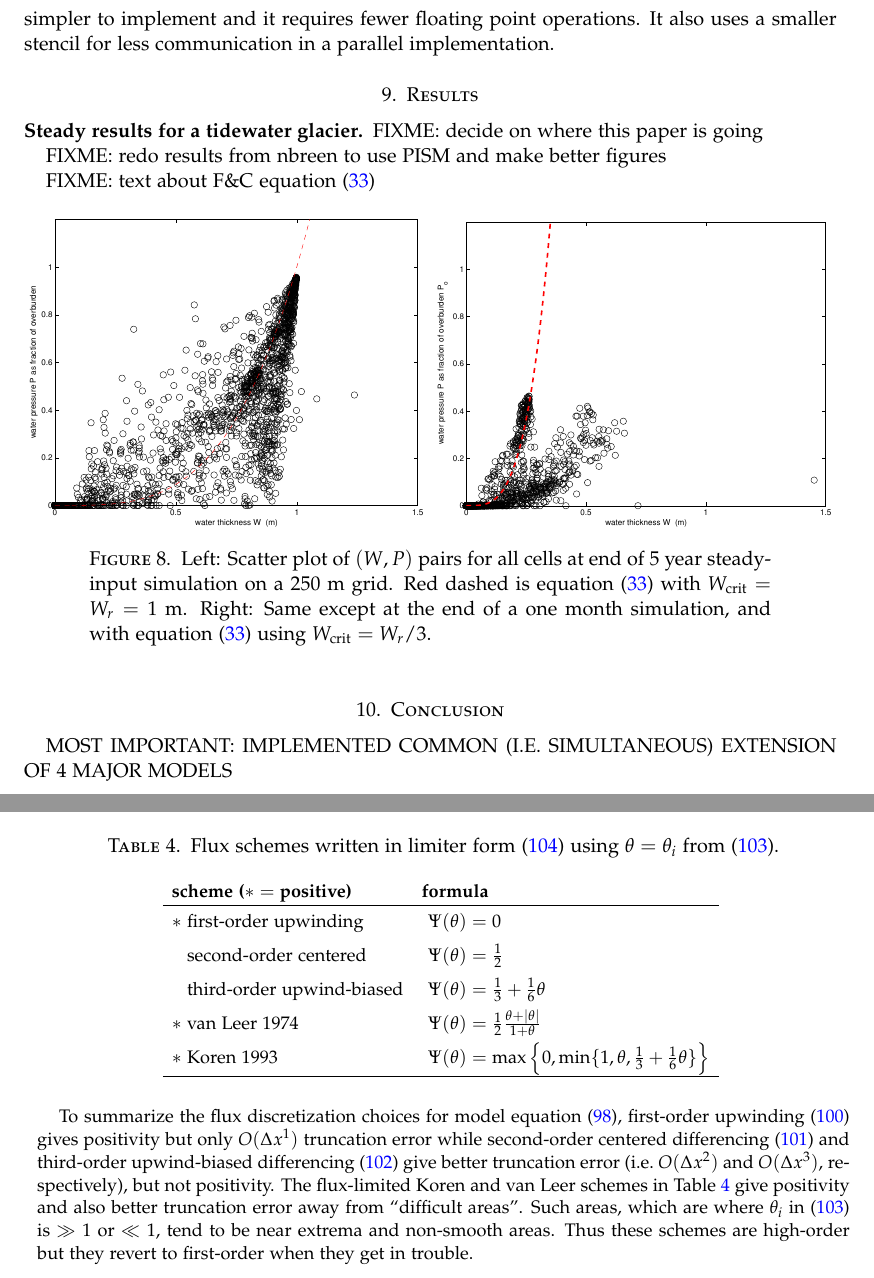
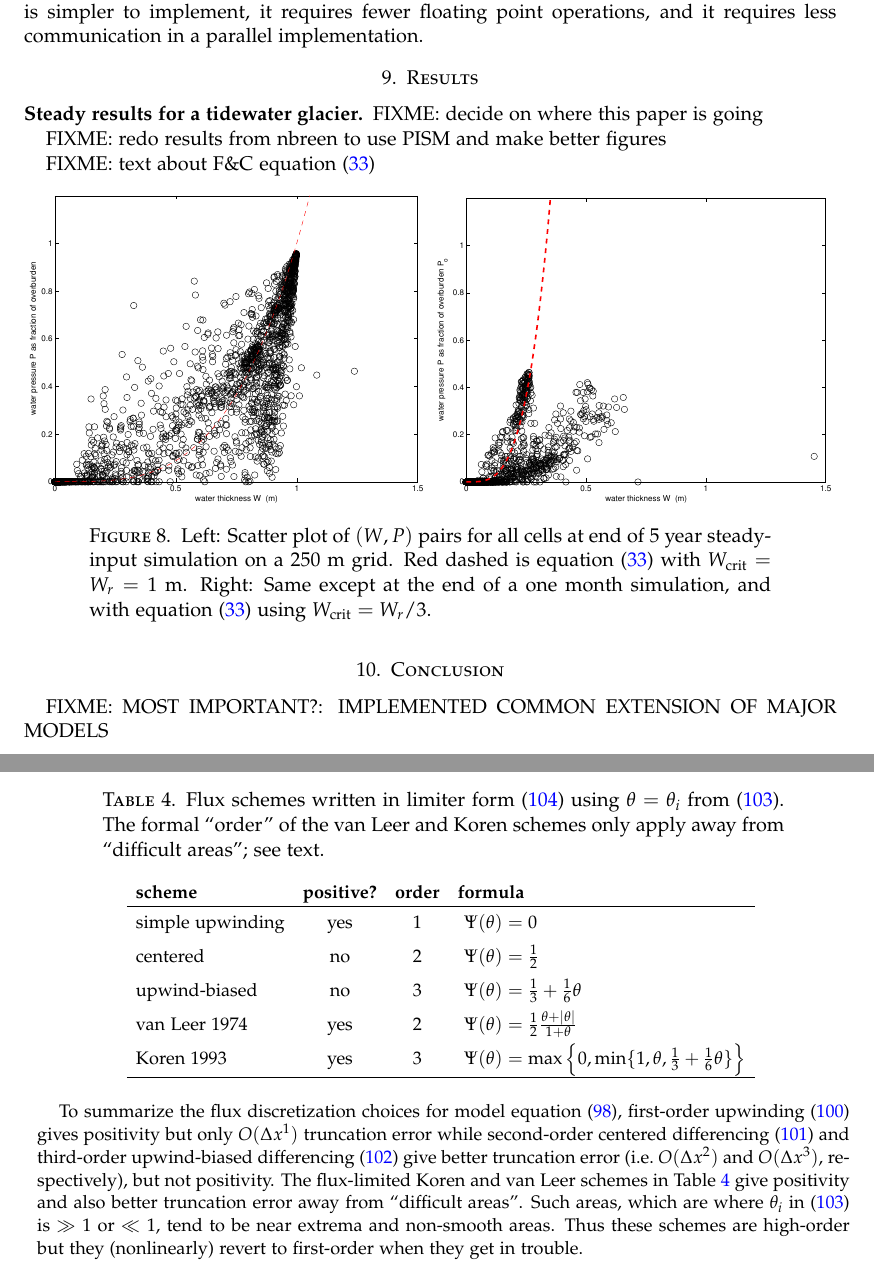
Before and after one commit to bueler/hydrolakes, a LaTeX paper (subhydro.tex): two parts of pages 29 and 36 of 37, joined at a grey line, cut so that both start at the same text. Compiled offline with pdfLaTeX.

Commit message:
Fiddles with numerical details.

```diff
--- a/subhydro.tex
+++ b/subhydro.tex
@@ -861,7 +859,7 @@ For the verification runs we use the values in Table \ref{tab:verifconstants}.
 
 Because they give evidence for numerical convergence, these results suggest that our numerical solution method for these coupled advection-diffusion (for $W$) and diffusion-reaction (for $P$) equations are being solved correctly.  The rate of convergence is not very good, however.  The location of the large errors is entirely in the neighborhood of the ice margin $r=L$ (not shown).  The method for handling boundary conditions is critical to determining the magnitude of the error and its rate of decay.  Further research is needed to decide how to handle this boundary in a more-nearly optimal manner.
 
-The rates of convergence for average errors are nearly identical for the higher resolution flux-limited (Koren) scheme and for the first-order upwinding scheme (not shown).  Our problem is a combined advection-diffusion problem in which both the advection velocity and the diffusivity are solution-dependent, and thus it is difficult to separate the errors arising from the numerical treatments of advection and diffusion.  The first-order upwinding scheme for the advection has much larger numerical diffusivity but this diffusivity may be compatible with the continuum model (i.e.~desirable) diffusivity.  Based on this verification evidence it is reasonable to choose first-order upwinding for applications.  This scheme is simpler to implement and it requires fewer floating point operations.  It also uses a smaller stencil for less communication in a parallel implementation.
+The rates of convergence for average errors are nearly identical for the higher resolution flux-limited (Koren) scheme and for the first-order upwinding scheme (not shown).  Our problem is a combined advection-diffusion problem in which both the advection velocity and the diffusivity are solution-dependent, and thus it is difficult to separate the errors arising from the numerical treatments of advection and diffusion.  The first-order upwinding scheme for the advection has much larger numerical diffusivity but this diffusivity may be compatible with the continuum model (i.e.~desirable) diffusivity.  Based on this verification evidence it is reasonable to choose first-order upwinding for applications.  This scheme is simpler to implement, it requires fewer floating point operations, and it requires less communication in a parallel implementation.
 
 
 
@@ -912,7 +910,7 @@ FIXME:  text about F\&C equation \eqref{eq:PofWFC}
 
 \section{Conclusion}  \label{sec:conclusion}
 
-MOST IMPORTANT:  IMPLEMENTED COMMON (I.E.~SIMULTANEOUS) EXTENSION OF 4 MAJOR MODELS
+FIXME:  MOST IMPORTANT?:  IMPLEMENTED COMMON EXTENSION OF MAJOR MODELS
 
 
 %\clearpage\newpage
@@ -1167,19 +1165,19 @@ For smooth functions and fine grids we have $\theta_i\approx 1$ except near extr
 
 \begin{table}[ht]
   \centering
-  \caption{Flux schemes written in limiter form \eqref{eq:fluxlimiterform} using $\theta=\theta_i$ from \eqref{eq:thetadefine}.}
-  \begin{tabular}{ll}
-    \textbf{scheme ($\ast=$ positive)} & \textbf{formula} \\
+  \caption{Flux schemes written in limiter form \eqref{eq:fluxlimiterform} using $\theta=\theta_i$ from \eqref{eq:thetadefine}. The formal ``order'' of the van Leer and Koren schemes only apply away from  ``difficult areas''; see text.}
+  \begin{tabular}{lccl}
+    \textbf{scheme} & \textbf{positive?} & \textbf{order} & \textbf{formula} \\
 \hline
-    $\ast$ first-order upwinding               & $\phantom{\Big|}\Psi(\theta) = 0$ \\
-    \phantom{$\ast$} second-order centered     & $\phantom{\Big|}\Psi(\theta) = \frac{1}{2}$  \\
-    \phantom{$\ast$} third-order upwind-biased & $\phantom{\Big|}\Psi(\theta) = \frac{1}{3}+\frac{1}{6} \theta$  \\
-    $\ast$ van Leer 1974                       & $\phantom{\Big|}\Psi(\theta) = \frac{1}{2} \frac{\theta + |\theta|}{1+\theta}$  \\
-    $\ast$ Koren 1993                          & $\phantom{\Big|}\Psi(\theta) = \max\left\{0,\min\{1,\theta,\frac{1}{3}+\frac{1}{6} \theta\}\right\}$  \\
+    simple upwinding & yes & 1 & $\phantom{\Big|}\Psi(\theta) = 0$ \\
+    centered         & no  & 2 & $\phantom{\Big|}\Psi(\theta) = \frac{1}{2}$  \\
+    upwind-biased    & no  & 3 & $\phantom{\Big|}\Psi(\theta) = \frac{1}{3}+\frac{1}{6} \theta$  \\
+    van Leer 1974    & yes & 2 & $\phantom{\Big|}\Psi(\theta) = \frac{1}{2} \frac{\theta + |\theta|}{1+\theta}$  \\
+    Koren 1993       & yes & 3 & $\phantom{\Big|}\Psi(\theta) = \max\left\{0,\min\{1,\theta,\frac{1}{3}+\frac{1}{6} \theta\}\right\}$  \\
     \hline
   \end{tabular}
  \label{tab:fluxlimiters}
 \end{table}
 
-To summarize the flux discretization choices for model equation \eqref{eq:modeladvect}, first-order upwinding \eqref{eq:upwindfluxfirst} gives positivity but only $O(\Delta x^1)$ truncation error while second-order centered differencing \eqref{eq:centerfluxfirst} and third-order upwind-biased differencing \eqref{eq:thirdfluxfirst} give better truncation error (i.e.~$O(\Delta x^2)$ and $O(\Delta x^3)$, respectively), but not positivity.  The flux-limited Koren and van Leer schemes in Table \ref{tab:fluxlimiters} give positivity and also better truncation error away from ``difficult areas''.  Such areas, which are where $\theta_i$ in \eqref{eq:thetadefine} is $\gg 1$ or $\ll 1$, tend to be near extrema and non-smooth areas.  Thus these schemes are high-order but they revert to first-order when they get in trouble.
+To summarize the flux discretization choices for model equation \eqref{eq:modeladvect}, first-order upwinding \eqref{eq:upwindfluxfirst} gives positivity but only $O(\Delta x^1)$ truncation error while second-order centered differencing \eqref{eq:centerfluxfirst} and third-order upwind-biased differencing \eqref{eq:thirdfluxfirst} give better truncation error (i.e.~$O(\Delta x^2)$ and $O(\Delta x^3)$, respectively), but not positivity.  The flux-limited Koren and van Leer schemes in Table \ref{tab:fluxlimiters} give positivity and also better truncation error away from ``difficult areas''.  Such areas, which are where $\theta_i$ in \eqref{eq:thetadefine} is $\gg 1$ or $\ll 1$, tend to be near extrema and non-smooth areas.  Thus these schemes are high-order but they (nonlinearly) revert to first-order when they get in trouble.
 
```
Also changed, not shown: subhydro.tex (20 more changed lines).
